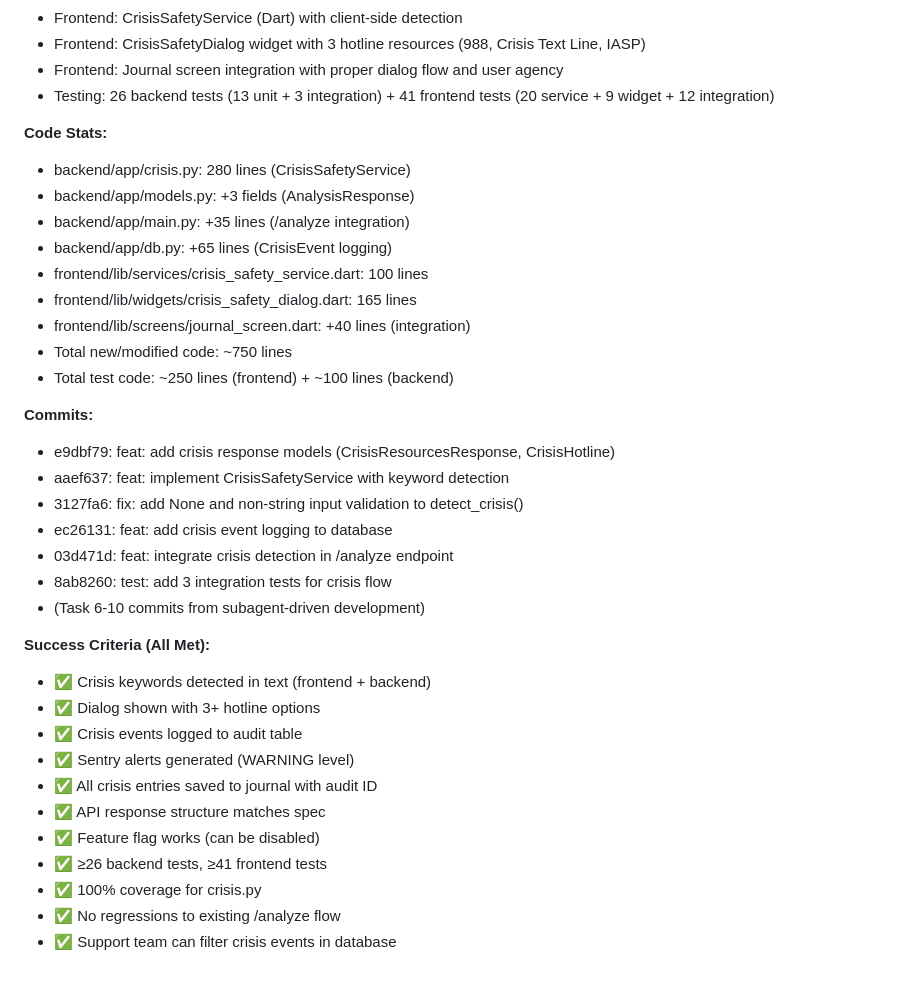
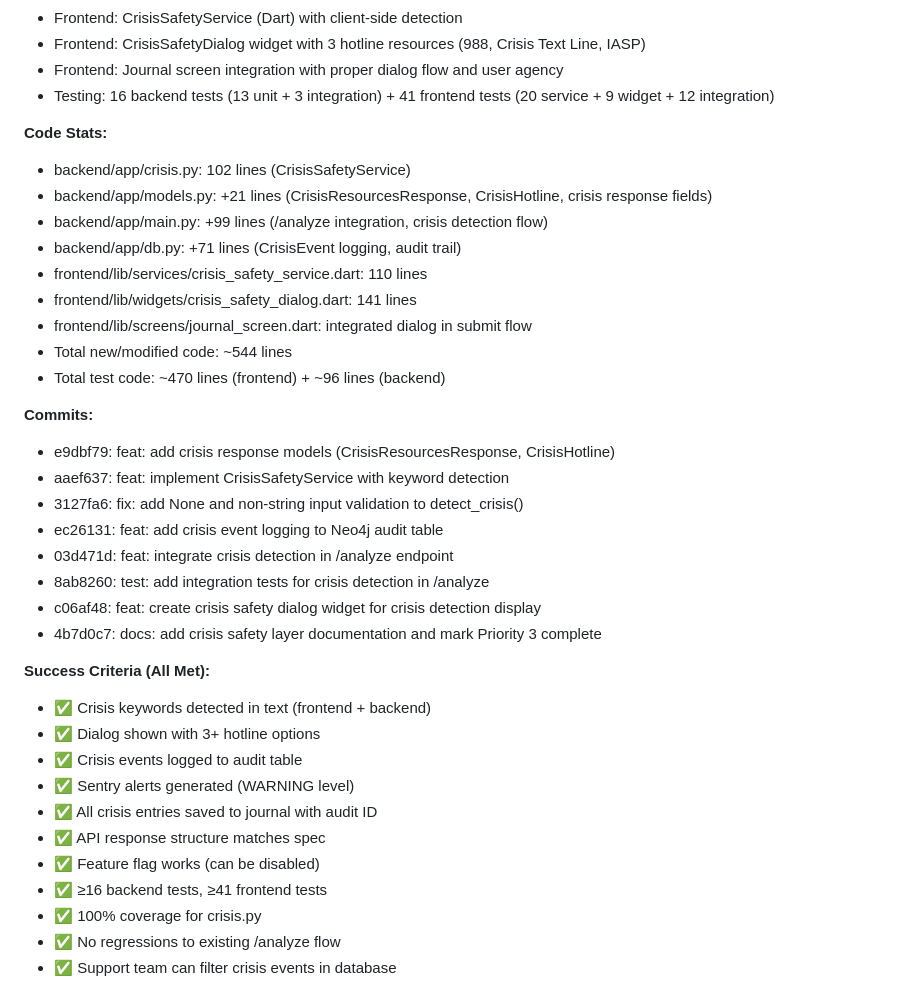
Before and after one commit to Adeflesk/loop-breaker, a Markdown page: docs/improvement-plan.md, the part around the change. Rendered like a GitHub page.

Commit message:
fix: correct test counts and code statistics in crisis safety documentation
- Update backend test count from 26 to 16 (13 unit + 3 integration)
- Fix success criteria threshold from ≥26 to ≥16 backend tests
- Correct code statistics: crisis.py 280→102, models.py +3→+21, main.py +35→+99, db.py +65→+71
- Fix widget test count: 165→141 lines for crisis_safety_dialog.dart
- Update total code from ~750 to ~544 lines
- Update test code from ~250 to ~470 frontend lines
- Correct commit messages to match actual git log
- All metrics now reflect verified implementation statistics

```diff
--- a/docs/improvement-plan.md
+++ b/docs/improvement-plan.md
@@ -279,27 +279,28 @@ Crisis detection and escalation for journal entries containing indicators of sui
 - Frontend: CrisisSafetyService (Dart) with client-side detection
 - Frontend: CrisisSafetyDialog widget with 3 hotline resources (988, Crisis Text Line, IASP)
 - Frontend: Journal screen integration with proper dialog flow and user agency
-- Testing: 26 backend tests (13 unit + 3 integration) + 41 frontend tests (20 service + 9 widget + 12 integration)
+- Testing: 16 backend tests (13 unit + 3 integration) + 41 frontend tests (20 service + 9 widget + 12 integration)
 
 **Code Stats:**
-- backend/app/crisis.py: 280 lines (CrisisSafetyService)
-- backend/app/models.py: +3 fields (AnalysisResponse)
-- backend/app/main.py: +35 lines (/analyze integration)
-- backend/app/db.py: +65 lines (CrisisEvent logging)
-- frontend/lib/services/crisis_safety_service.dart: 100 lines
-- frontend/lib/widgets/crisis_safety_dialog.dart: 165 lines
-- frontend/lib/screens/journal_screen.dart: +40 lines (integration)
-- Total new/modified code: ~750 lines
-- Total test code: ~250 lines (frontend) + ~100 lines (backend)
+- backend/app/crisis.py: 102 lines (CrisisSafetyService)
+- backend/app/models.py: +21 lines (CrisisResourcesResponse, CrisisHotline, crisis response fields)
+- backend/app/main.py: +99 lines (/analyze integration, crisis detection flow)
+- backend/app/db.py: +71 lines (CrisisEvent logging, audit trail)
+- frontend/lib/services/crisis_safety_service.dart: 110 lines
+- frontend/lib/widgets/crisis_safety_dialog.dart: 141 lines
+- frontend/lib/screens/journal_screen.dart: integrated dialog in submit flow
+- Total new/modified code: ~544 lines
+- Total test code: ~470 lines (frontend) + ~96 lines (backend)
 
 **Commits:**
 - e9dbf79: feat: add crisis response models (CrisisResourcesResponse, CrisisHotline)
 - aaef637: feat: implement CrisisSafetyService with keyword detection
 - 3127fa6: fix: add None and non-string input validation to detect_crisis()
-- ec26131: feat: add crisis event logging to database
+- ec26131: feat: add crisis event logging to Neo4j audit table
 - 03d471d: feat: integrate crisis detection in /analyze endpoint
-- 8ab8260: test: add 3 integration tests for crisis flow
-- (Task 6-10 commits from subagent-driven development)
+- 8ab8260: test: add integration tests for crisis detection in /analyze
+- c06af48: feat: create crisis safety dialog widget for crisis detection display
+- 4b7d0c7: docs: add crisis safety layer documentation and mark Priority 3 complete
 
 **Success Criteria (All Met):**
 - ✅ Crisis keywords detected in text (frontend + backend)
@@ -309,7 +310,7 @@ Crisis detection and escalation for journal entries containing indicators of sui
 - ✅ All crisis entries saved to journal with audit ID
 - ✅ API response structure matches spec
 - ✅ Feature flag works (can be disabled)
-- ✅ ≥26 backend tests, ≥41 frontend tests
+- ✅ ≥16 backend tests, ≥41 frontend tests
 - ✅ 100% coverage for crisis.py
 - ✅ No regressions to existing /analyze flow
 - ✅ Support team can filter crisis events in database
```
